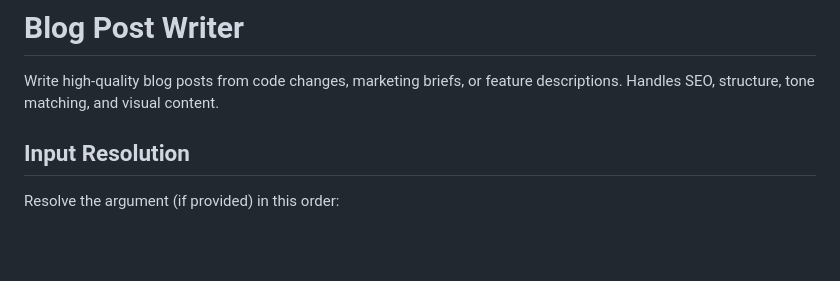
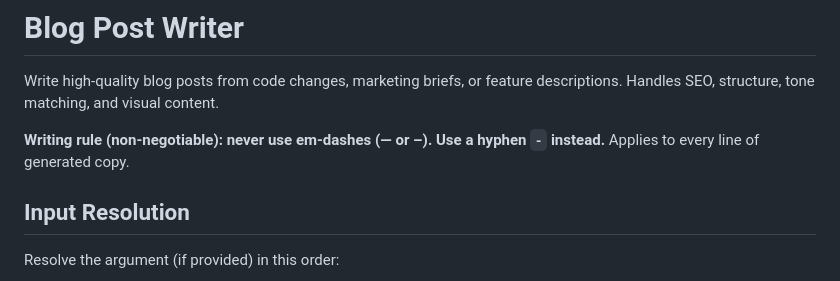
Before and after one commit to AlemTuzlak/skills, a Markdown page: skills/blog-post/SKILL.md, the part around the change. Drawn GitHub-style; blank space fills up the shorter version.

Commit message:
feat(blog-post, social-copy): add non-negotiable no-em-dashes writing rule (use hyphens)

```diff
--- a/skills/blog-post/SKILL.md
+++ b/skills/blog-post/SKILL.md
@@ -6,6 +6,8 @@ description: Use when the user wants to write a blog post about a feature, produ
 # Blog Post Writer
 
 Write high-quality blog posts from code changes, marketing briefs, or feature descriptions. Handles SEO, structure, tone matching, and visual content.
+
+**Writing rule (non-negotiable): never use em-dashes (— or –). Use a hyphen `-` instead.** Applies to every line of generated copy.
 
 ## Input Resolution
 
```
Also changed, not shown: skills/social-copy/SKILL.md (+2 -0 lines).
